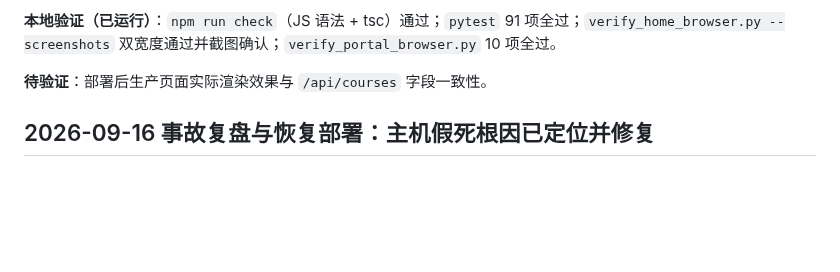
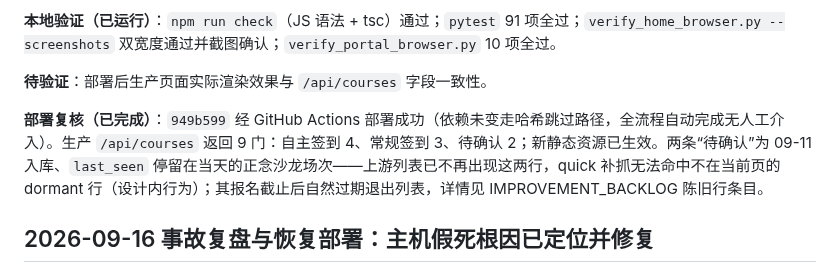
Before and after one commit to 2725238326/boya-agent, a Markdown page: docs/project/PROJECT_STATUS.md, the part around the change. GitHub-like rendering; blank space fills up the shorter version.

Commit message:
docs: record course-card UI deploy verification and stale-row finding

```diff
--- a/docs/project/PROJECT_STATUS.md
+++ b/docs/project/PROJECT_STATUS.md
@@ -11,6 +11,8 @@
 **本地验证（已运行）**：`npm run check`（JS 语法 + tsc）通过；`pytest` 91 项全过；`verify_home_browser.py --screenshots` 双宽度通过并截图确认；`verify_portal_browser.py` 10 项全过。
 
 **待验证**：部署后生产页面实际渲染效果与 `/api/courses` 字段一致性。
+
+**部署复核（已完成）**：`949b599` 经 GitHub Actions 部署成功（依赖未变走哈希跳过路径，全流程自动完成无人工介入）。生产 `/api/courses` 返回 9 门：自主签到 4、常规签到 3、待确认 2；新静态资源已生效。两条“待确认”为 09-11 入库、`last_seen` 停留在当天的正念沙龙场次——上游列表已不再出现这两行，quick 补抓无法命中不在当前页的 dormant 行（设计内行为）；其报名截止后自然过期退出列表，详情见 IMPROVEMENT_BACKLOG 陈旧行条目。
 
 ## 2026-09-16 事故复盘与恢复部署：主机假死根因已定位并修复
 
```
Also changed, not shown: docs/project/IMPROVEMENT_BACKLOG.md (+2 -1 lines).
